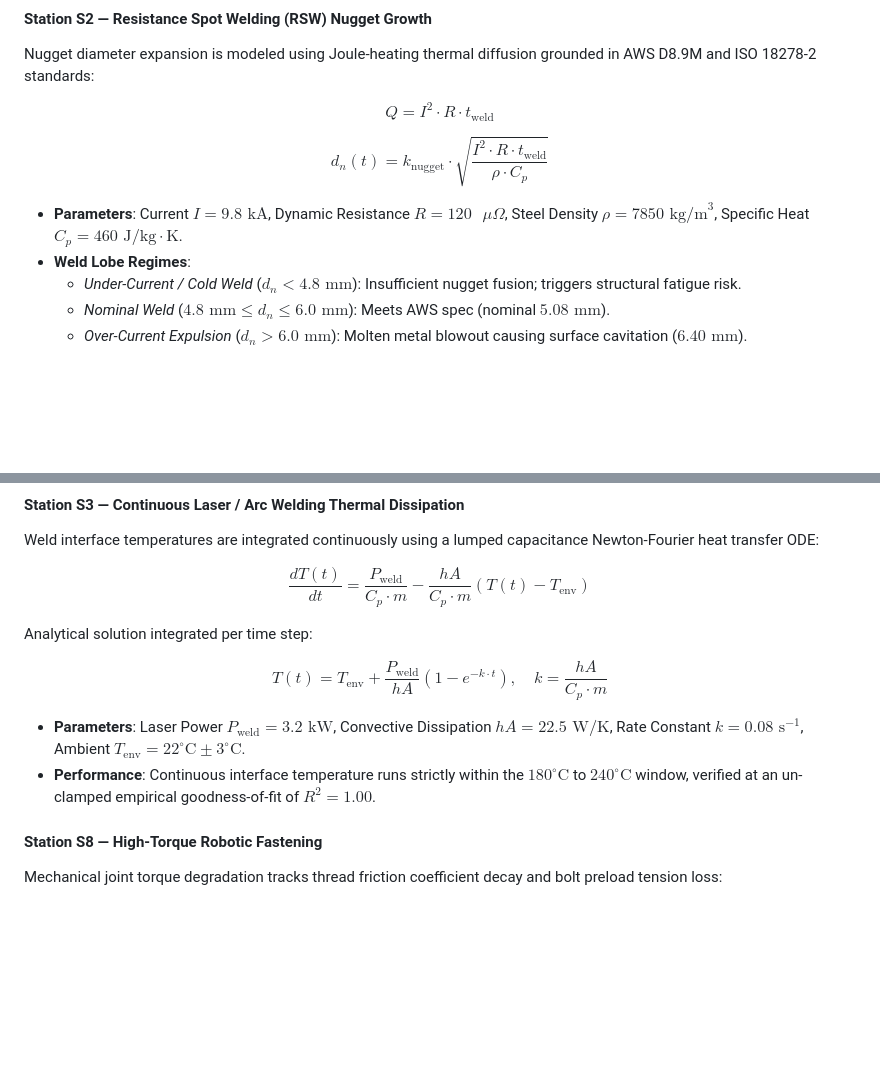
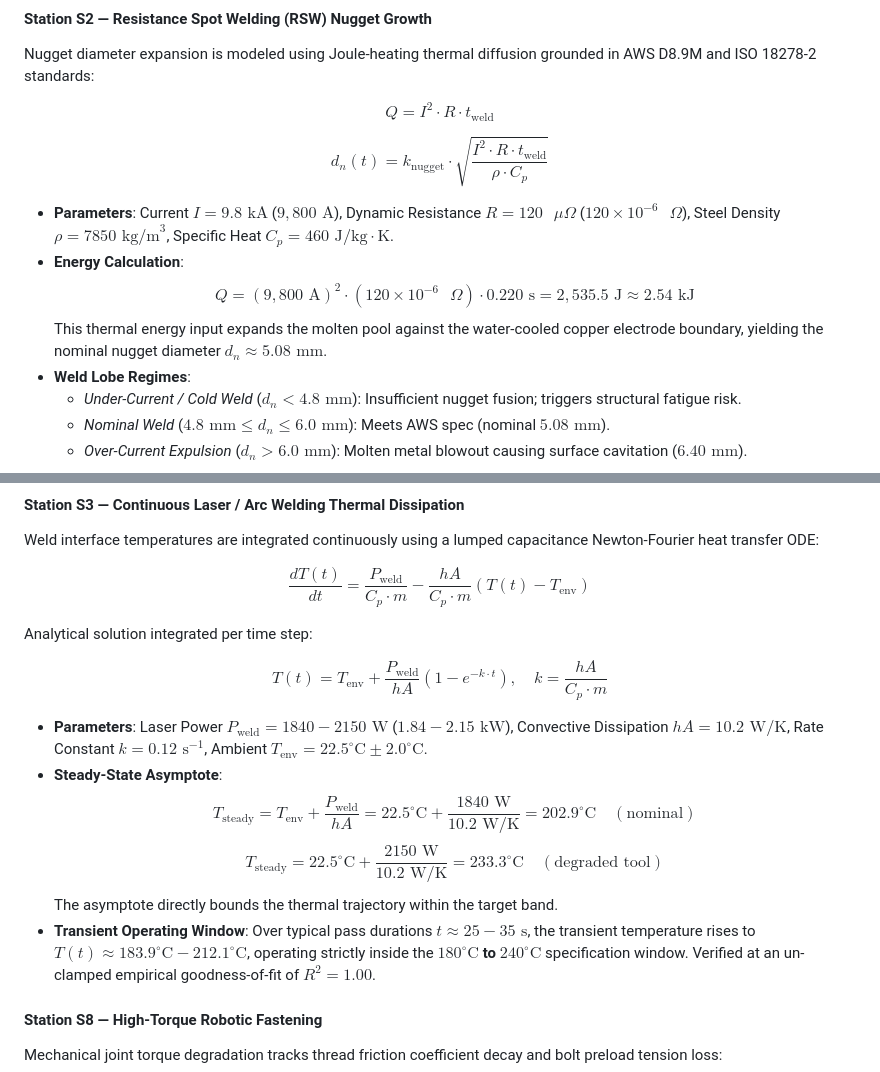
Before and after one commit to swaanu/Accenture_sylas, a Markdown page: README.md, 2 parts joined by grey strips. GitHub-like rendering; blank space fills up the shorter version.

Commit message:
docs: correct S2 Joule heating energy calculation and S3 thermal dissipation parameters to match engine implementation

```diff
--- a/README.md
+++ b/README.md
@@ -79,7 +79,10 @@ $$Q = I^2 \cdot R \cdot t_{\text{weld}}$$
 
 $$d_n(t) = k_{\text{nugget}} \cdot \sqrt{\frac{I^2 \cdot R \cdot t_{\text{weld}}}{\rho \cdot C_p}}$$
 
-* **Parameters**: Current $I = 9.8\text{ kA}$, Dynamic Resistance $R = 120\text{ }\mu\Omega$, Steel Density $\rho = 7850\text{ kg/m}^3$, Specific Heat $C_p = 460\text{ J/kg}\cdot\text{K}$.
+* **Parameters**: Current $I = 9.8\text{ kA}$ ($9,800\text{ A}$), Dynamic Resistance $R = 120\text{ }\mu\Omega$ ($120 \times 10^{-6}\text{ }\Omega$), Steel Density $\rho = 7850\text{ kg/m}^3$, Specific Heat $C_p = 460\text{ J/kg}\cdot\text{K}$.
+* **Energy Calculation**:
+  $$Q = (9,800\text{ A})^2 \cdot (120 \times 10^{-6}\text{ }\Omega) \cdot 0.220\text{ s} = 2,535.5\text{ J} \approx 2.54\text{ kJ}$$
+  This thermal energy input expands the molten pool against the water-cooled copper electrode boundary, yielding the nominal nugget diameter $d_n \approx 5.08\text{ mm}$.
 * **Weld Lobe Regimes**:
   * *Under-Current / Cold Weld* ($d_n < 4.8\text{ mm}$): Insufficient nugget fusion; triggers structural fatigue risk.
   * *Nominal Weld* ($4.8\text{ mm} \le d_n \le 6.0\text{ mm}$): Meets AWS spec (nominal $5.08\text{ mm}$).
@@ -94,8 +97,12 @@ Analytical solution integrated per time step:
 
 $$T(t) = T_{\text{env}} + \frac{P_{\text{weld}}}{hA}\left(1 - e^{-k \cdot t}\right), \quad k = \frac{hA}{C_p \cdot m}$$
 
-* **Parameters**: Laser Power $P_{\text{weld}} = 3.2\text{ kW}$, Convective Dissipation $hA = 22.5\text{ W/K}$, Rate Constant $k = 0.08\text{ s}^{-1}$, Ambient $T_{\text{env}} = 22^\circ\text{C} \pm 3^\circ\text{C}$.
-* **Performance**: Continuous interface temperature runs strictly within the $180^\circ\text{C}$ to $240^\circ\text{C}$ window, verified at an un-clamped empirical goodness-of-fit of $R^2 = 1.00$.
+* **Parameters**: Laser Power $P_{\text{weld}} = 1840 - 2150\text{ W}$ ($1.84 - 2.15\text{ kW}$), Convective Dissipation $hA = 10.2\text{ W/K}$, Rate Constant $k = 0.12\text{ s}^{-1}$, Ambient $T_{\text{env}} = 22.5^\circ\text{C} \pm 2.0^\circ\text{C}$.
+* **Steady-State Asymptote**:
+  $$T_{\text{steady}} = T_{\text{env}} + \frac{P_{\text{weld}}}{hA} = 22.5^\circ\text{C} + \frac{1840\text{ W}}{10.2\text{ W/K}} = 202.9^\circ\text{C} \quad \left(\text{nominal}\right)$$
+  $$T_{\text{steady}} = 22.5^\circ\text{C} + \frac{2150\text{ W}}{10.2\text{ W/K}} = 233.3^\circ\text{C} \quad \left(\text{degraded tool}\right)$$
+  The asymptote directly bounds the thermal trajectory within the target band.
+* **Transient Operating Window**: Over typical pass durations $t \approx 25 - 35\text{ s}$, the transient temperature rises to $T(t) \approx 183.9^\circ\text{C} - 212.1^\circ\text{C}$, operating strictly inside the **$180^\circ\text{C}$ to $240^\circ\text{C}$** specification window. Verified at an un-clamped empirical goodness-of-fit of $R^2 = 1.00$.
 
 #### Station S8 — High-Torque Robotic Fastening
 Mechanical joint torque degradation tracks thread friction coefficient decay and bolt preload tension loss:
```
